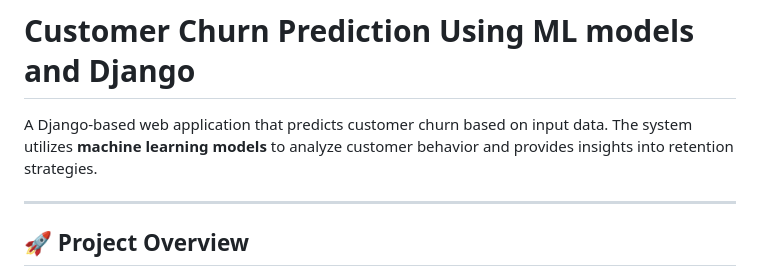
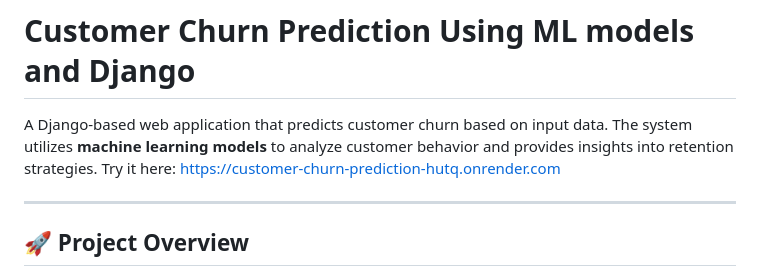
Before and after one commit to razyousuf/customer-churn-prediction, a Markdown page: README.md, the part around the change. GitHub-like rendering.

```diff
--- a/README.md
+++ b/README.md
@@ -1,6 +1,6 @@
 # Customer Churn Prediction Using ML models and Django
 
-A Django-based web application that predicts customer churn based on input data. The system utilizes **machine learning models** to analyze customer behavior and provides insights into retention strategies.
+A Django-based web application that predicts customer churn based on input data. The system utilizes **machine learning models** to analyze customer behavior and provides insights into retention strategies. Try it here: https://customer-churn-prediction-hutq.onrender.com
 
 ---
 
```
